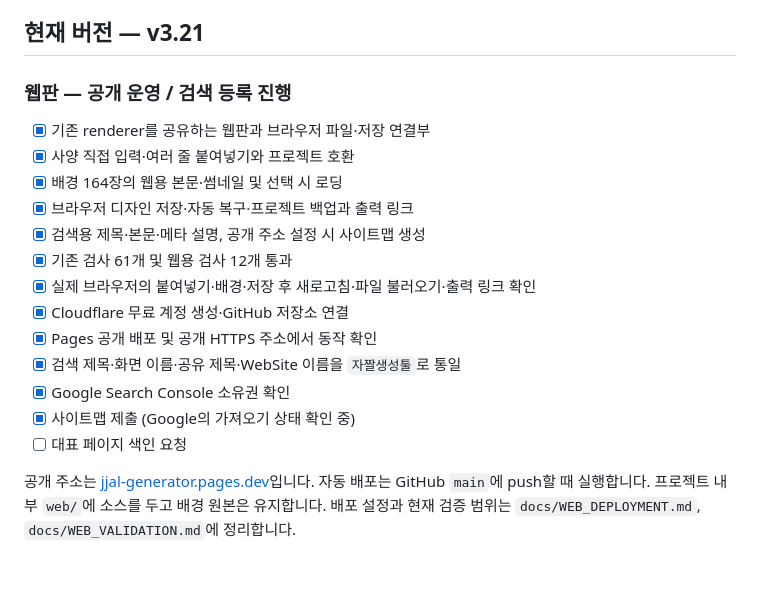
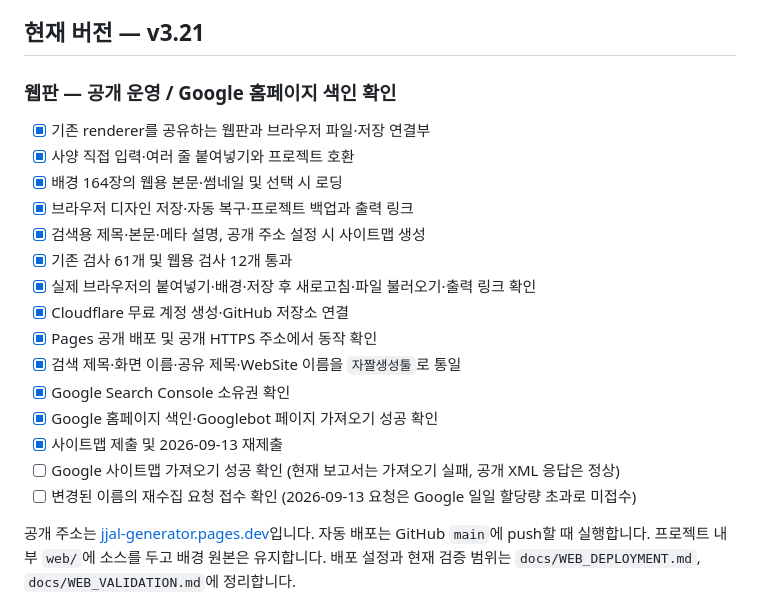
Before and after one commit to 4katpapa/jjal-generator, a Markdown page: ROADMAP.md, the part around the change. GitHub-like rendering; blank space fills up the shorter version.

```diff
--- a/ROADMAP.md
+++ b/ROADMAP.md
@@ -4,7 +4,7 @@
 
 ## 현재 버전 — v3.21
 
-### 웹판 — 공개 운영 / 검색 등록 진행
+### 웹판 — 공개 운영 / Google 홈페이지 색인 확인
 
 - [x] 기존 renderer를 공유하는 웹판과 브라우저 파일·저장 연결부
 - [x] 사양 직접 입력·여러 줄 붙여넣기와 프로젝트 호환
@@ -17,8 +17,10 @@
 - [x] Pages 공개 배포 및 공개 HTTPS 주소에서 동작 확인
 - [x] 검색 제목·화면 이름·공유 제목·WebSite 이름을 `자짤생성툴`로 통일
 - [x] Google Search Console 소유권 확인
-- [x] 사이트맵 제출 (Google의 가져오기 상태 확인 중)
-- [ ] 대표 페이지 색인 요청
+- [x] Google 홈페이지 색인·Googlebot 페이지 가져오기 성공 확인
+- [x] 사이트맵 제출 및 2026-09-13 재제출
+- [ ] Google 사이트맵 가져오기 성공 확인 (현재 보고서는 가져오기 실패, 공개 XML 응답은 정상)
+- [ ] 변경된 이름의 재수집 요청 접수 확인 (2026-09-13 요청은 Google 일일 할당량 초과로 미접수)
 
 공개 주소는 [jjal-generator.pages.dev](https://jjal-generator.pages.dev/)입니다. 자동 배포는 GitHub `main`에 push할 때 실행합니다. 프로젝트 내부 `web/`에 소스를 두고 배경 원본은 유지합니다. 배포 설정과 현재 검증 범위는 `docs/WEB_DEPLOYMENT.md`, `docs/WEB_VALIDATION.md`에 정리합니다.
 
```
Also changed, not shown: docs/WEB_DEPLOYMENT.md (+6 -1 lines), docs/WEB_VALIDATION.md (+5 -2 lines).
